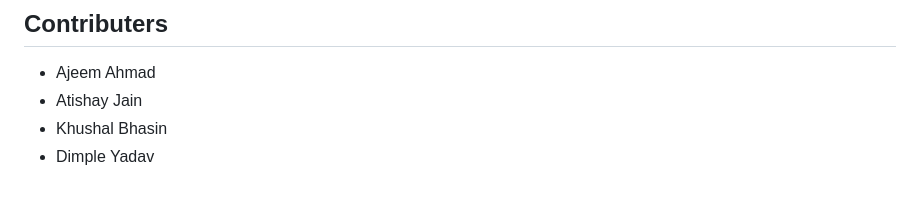
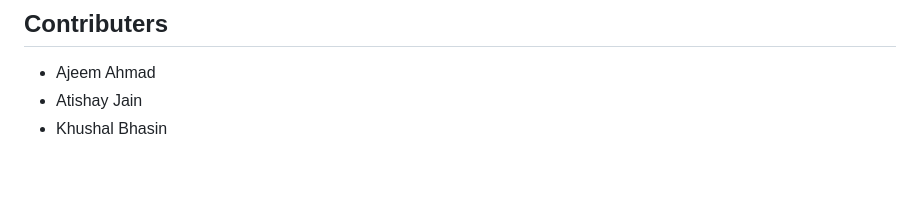
Before and after one commit to Ahmedazim7804/Catalogify-Frontend, a Markdown page: README.md, the part around the change. Drawn GitHub-style.

```diff
--- a/README.md
+++ b/README.md
@@ -57,4 +57,3 @@ The Flutter app can be deployed to the Google Play Store for Android devices and
 - Ajeem Ahmad
 - Atishay Jain
 - Khushal Bhasin
-- Dimple Yadav
```
